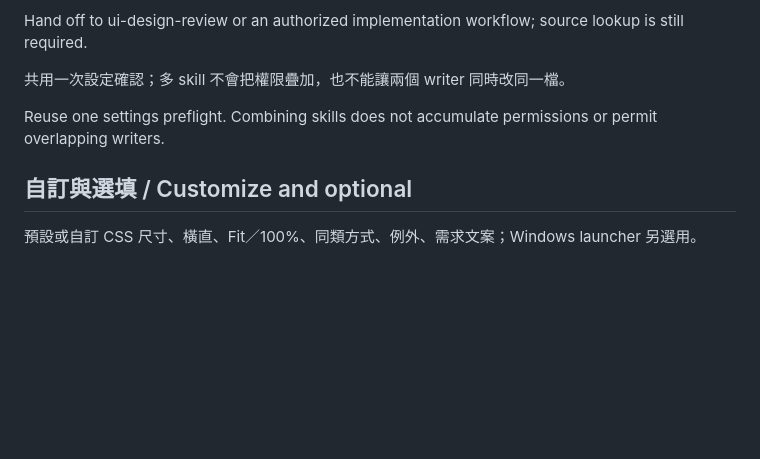
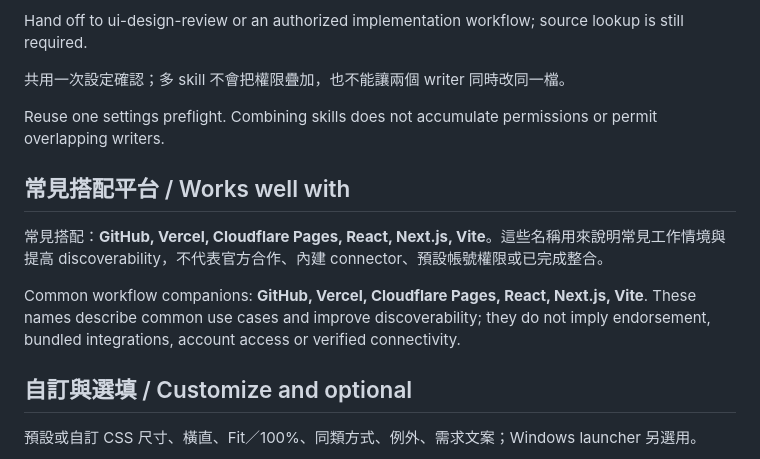
Before and after one commit to karenya-lin/design-workflow-skills, a Markdown page: ui-element-inspector/references/quickstart.md, the part around the change. Rendered like a GitHub page; blank space fills up the shorter version.

Commit message:
docs(ui-element-inspector): add platform compatibility keywords

```diff
--- a/ui-element-inspector/references/quickstart.md
+++ b/ui-element-inspector/references/quickstart.md
@@ -69,6 +69,12 @@ Hand off to ui-design-review or an authorized implementation workflow; source lo
 
 Reuse one settings preflight. Combining skills does not accumulate permissions or permit overlapping writers.
 
+## 常見搭配平台 / Works well with
+
+常見搭配：**GitHub, Vercel, Cloudflare Pages, React, Next.js, Vite**。這些名稱用來說明常見工作情境與提高 discoverability，不代表官方合作、內建 connector、預設帳號權限或已完成整合。
+
+Common workflow companions: **GitHub, Vercel, Cloudflare Pages, React, Next.js, Vite**. These names describe common use cases and improve discoverability; they do not imply endorsement, bundled integrations, account access or verified connectivity.
+
 ## 自訂與選填 / Customize and optional
 
 預設或自訂 CSS 尺寸、橫直、Fit／100%、同類方式、例外、需求文案；Windows launcher 另選用。
```
